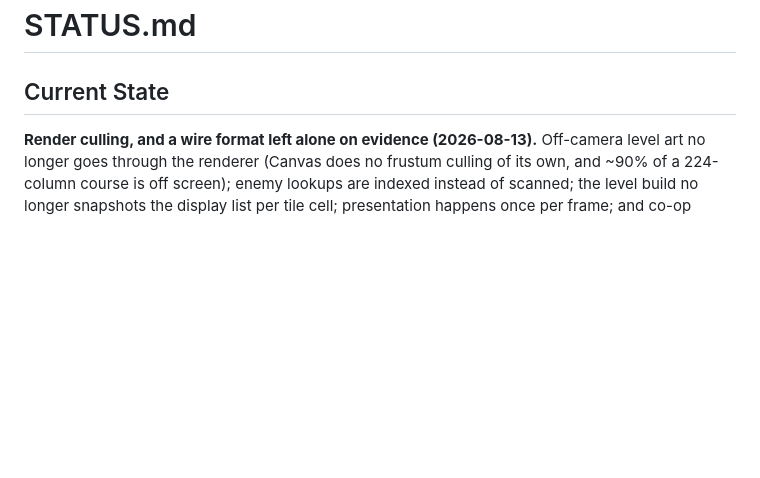
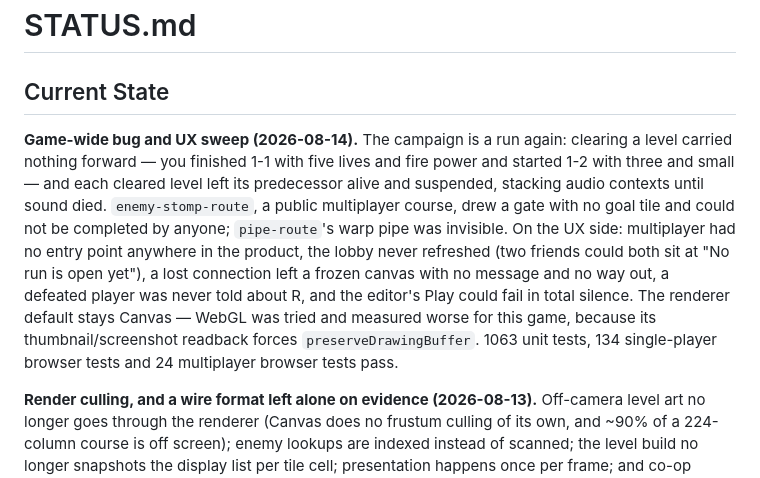
Before and after one commit to e6qu/regular-mario, a Markdown page: STATUS.md, the part around the change. GitHub-like rendering; blank space fills up the shorter version.

```diff
--- a/STATUS.md
+++ b/STATUS.md
@@ -1,6 +1,21 @@
 # STATUS.md
 
 ## Current State
+
+**Game-wide bug and UX sweep (2026-08-14).** The campaign is a run again:
+clearing a level carried nothing forward — you finished 1-1 with five lives
+and fire power and started 1-2 with three and small — and each cleared level
+left its predecessor alive and suspended, stacking audio contexts until sound
+died. `enemy-stomp-route`, a public multiplayer course, drew a gate with no
+goal tile and could not be completed by anyone; `pipe-route`'s warp pipe was
+invisible. On the UX side: multiplayer had no entry point anywhere in the
+product, the lobby never refreshed (two friends could both sit at "No run is
+open yet"), a lost connection left a frozen canvas with no message and no way
+out, a defeated player was never told about R, and the editor's Play could
+fail in total silence. The renderer default stays Canvas — WebGL was tried and
+measured worse for this game, because its thumbnail/screenshot readback forces
+`preserveDrawingBuffer`. 1063 unit tests, 134 single-player browser tests and
+24 multiplayer browser tests pass.
 
 **Render culling, and a wire format left alone on evidence (2026-08-13).**
 Off-camera level art no longer goes through the renderer (Canvas does no
```
Also changed, not shown: DO_NEXT.md (+22 -0 lines), WHAT_WE_DID.md (+30 -0 lines).
